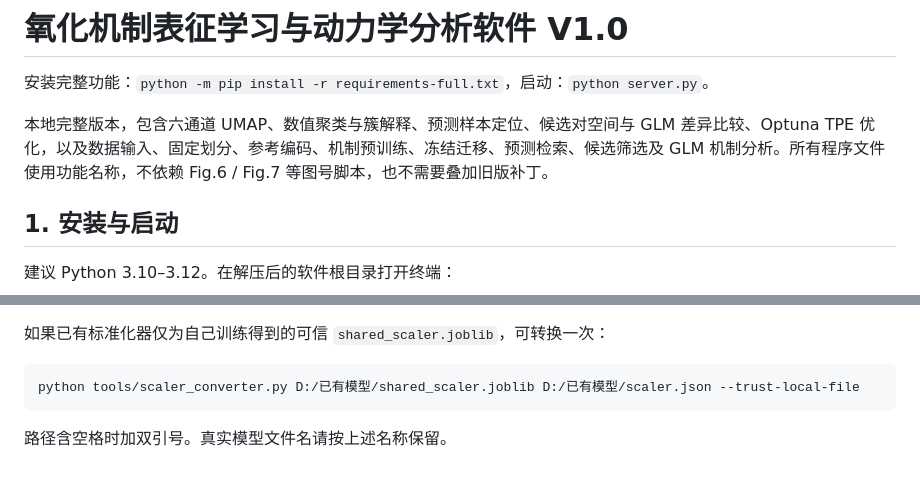
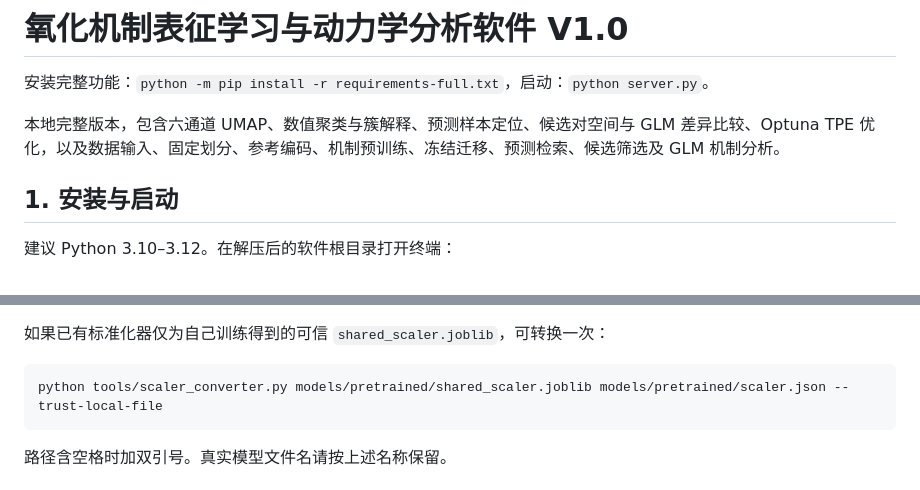
Before and after one commit to pch-pokemon/Oxidation_Mechanism_Workbench, a Markdown page: README.md, 2 parts joined by grey strips. GitHub-like rendering.

````diff
--- a/README.md
+++ b/README.md
@@ -2,7 +2,7 @@
 
 安装完整功能：`python -m pip install -r requirements-full.txt`，启动：`python server.py`。
 
-本地完整版本，包含六通道 UMAP、数值聚类与簇解释、预测样本定位、候选对空间与 GLM 差异比较、Optuna TPE 优化，以及数据输入、固定划分、参考编码、机制预训练、冻结迁移、预测检索、候选筛选及 GLM 机制分析。所有程序文件使用功能名称，不依赖 Fig.6 / Fig.7 等图号脚本，也不需要叠加旧版补丁。
+本地完整版本，包含六通道 UMAP、数值聚类与簇解释、预测样本定位、候选对空间与 GLM 差异比较、Optuna TPE 优化，以及数据输入、固定划分、参考编码、机制预训练、冻结迁移、预测检索、候选筛选及 GLM 机制分析。
 
 ## 1. 安装与启动
 
@@ -42,7 +42,7 @@ python tools/import_previous_workspace.py "D:/你的软件目录"
 如果已有标准化器仅为自己训练得到的可信 `shared_scaler.joblib`，可转换一次：
 
 ```bash
-python tools/scaler_converter.py D:/已有模型/shared_scaler.joblib D:/已有模型/scaler.json --trust-local-file
+python tools/scaler_converter.py models/pretrained/shared_scaler.joblib models/pretrained/scaler.json --trust-local-file
 ```
 
 路径含空格时加双引号。真实模型文件名请按上述名称保留。
````
